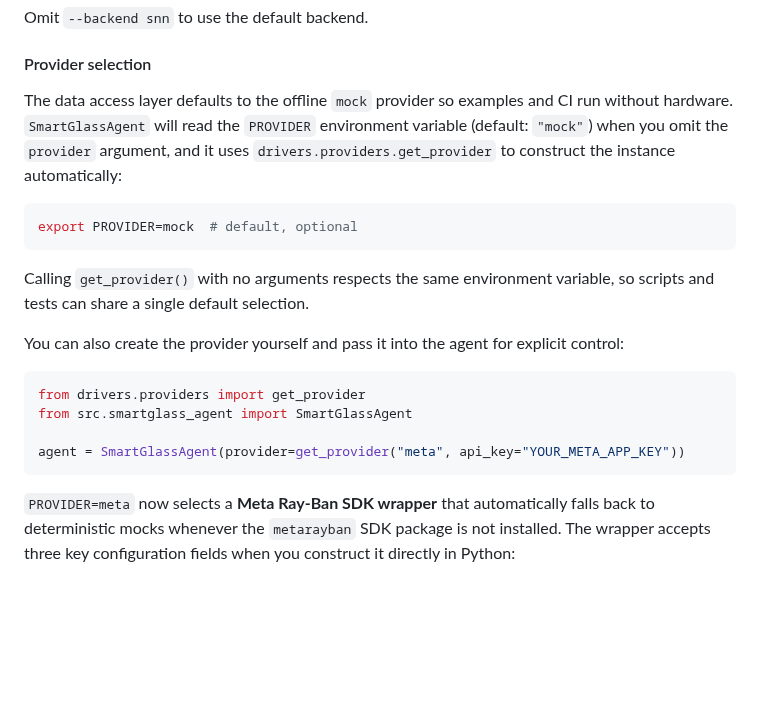
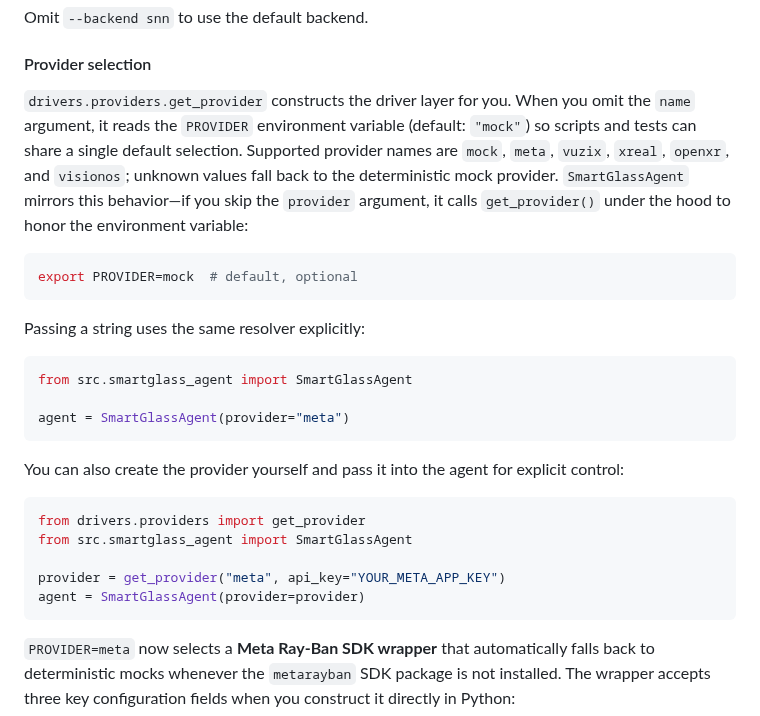
Before and after one commit to farmountain/SmartGlass-AI-Agent, a Markdown page: README.md, the part around the change. GitHub-like rendering; blank space fills up the shorter version.

Commit message:
Clarify provider selection guidance

````diff
--- a/README.md
+++ b/README.md
@@ -203,14 +203,19 @@ Omit `--backend snn` to use the default backend.
 
 #### Provider selection
 
-The data access layer defaults to the offline `mock` provider so examples and CI run without hardware. `SmartGlassAgent` will read the ``PROVIDER`` environment variable (default: ``"mock"``) when you omit the ``provider`` argument, and it uses ``drivers.providers.get_provider`` to construct the instance automatically:
+`drivers.providers.get_provider` constructs the driver layer for you. When you omit the ``name`` argument, it reads the ``PROVIDER`` environment variable (default: ``"mock"``) so scripts and tests can share a single default selection. Supported provider names are ``mock``, ``meta``, ``vuzix``, ``xreal``, ``openxr``, and ``visionos``; unknown values fall back to the deterministic mock provider. `SmartGlassAgent` mirrors this behavior—if you skip the ``provider`` argument, it calls ``get_provider()`` under the hood to honor the environment variable:
 
 ```bash
 export PROVIDER=mock  # default, optional
 ```
 
-Calling ``get_provider()`` with no arguments respects the same environment
-variable, so scripts and tests can share a single default selection.
+Passing a string uses the same resolver explicitly:
+
+```python
+from src.smartglass_agent import SmartGlassAgent
+
+agent = SmartGlassAgent(provider="meta")
+```
 
 You can also create the provider yourself and pass it into the agent for explicit control:
 
@@ -218,7 +223,8 @@ You can also create the provider yourself and pass it into the agent for explici
 from drivers.providers import get_provider
 from src.smartglass_agent import SmartGlassAgent
 
-agent = SmartGlassAgent(provider=get_provider("meta", api_key="YOUR_META_APP_KEY"))
+provider = get_provider("meta", api_key="YOUR_META_APP_KEY")
+agent = SmartGlassAgent(provider=provider)
 ```
 
 `PROVIDER=meta` now selects a **Meta Ray-Ban SDK wrapper** that automatically falls back to deterministic mocks whenever the `metarayban` SDK package is not installed. The wrapper accepts three key configuration fields when you construct it directly in Python:
````
